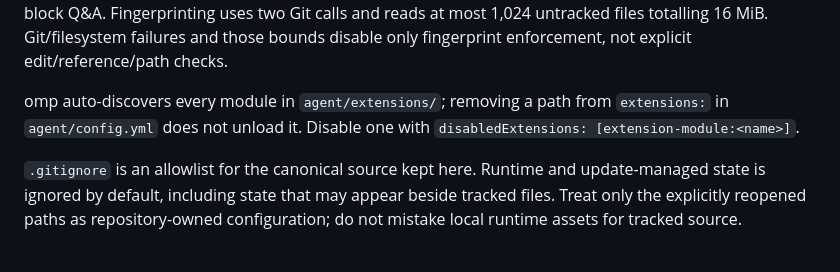
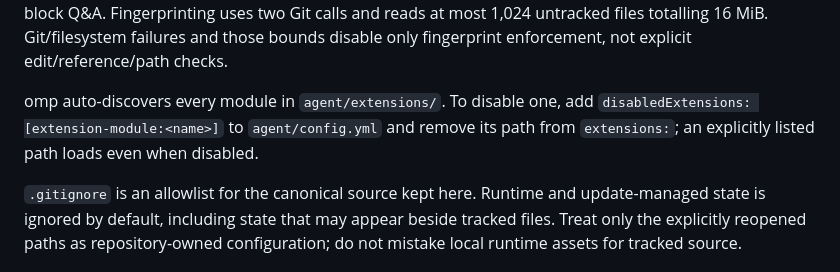
Before and after one commit to adam-jackson-cf/oh-mi-pi-config, a Markdown page: readme.md, the part around the change. Rendered like a GitHub page.

Commit message:
docs(readme): explicit extension paths bypass disabledExtensions

```diff
--- a/readme.md
+++ b/readme.md
@@ -72,9 +72,9 @@ and reads at most 1,024 untracked files totalling 16 MiB. Git/filesystem failure
 and those bounds disable only fingerprint enforcement, not explicit
 edit/reference/path checks.
 
-omp auto-discovers every module in `agent/extensions/`; removing a path from
-`extensions:` in `agent/config.yml` does not unload it. Disable one with
-`disabledExtensions: [extension-module:<name>]`.
+omp auto-discovers every module in `agent/extensions/`. To disable one, add
+`disabledExtensions: [extension-module:<name>]` to `agent/config.yml` and remove
+its path from `extensions:`; an explicitly listed path loads even when disabled.
 
 `.gitignore` is an allowlist for the canonical source kept here. Runtime and
 update-managed state is ignored by default, including state that may appear
```
